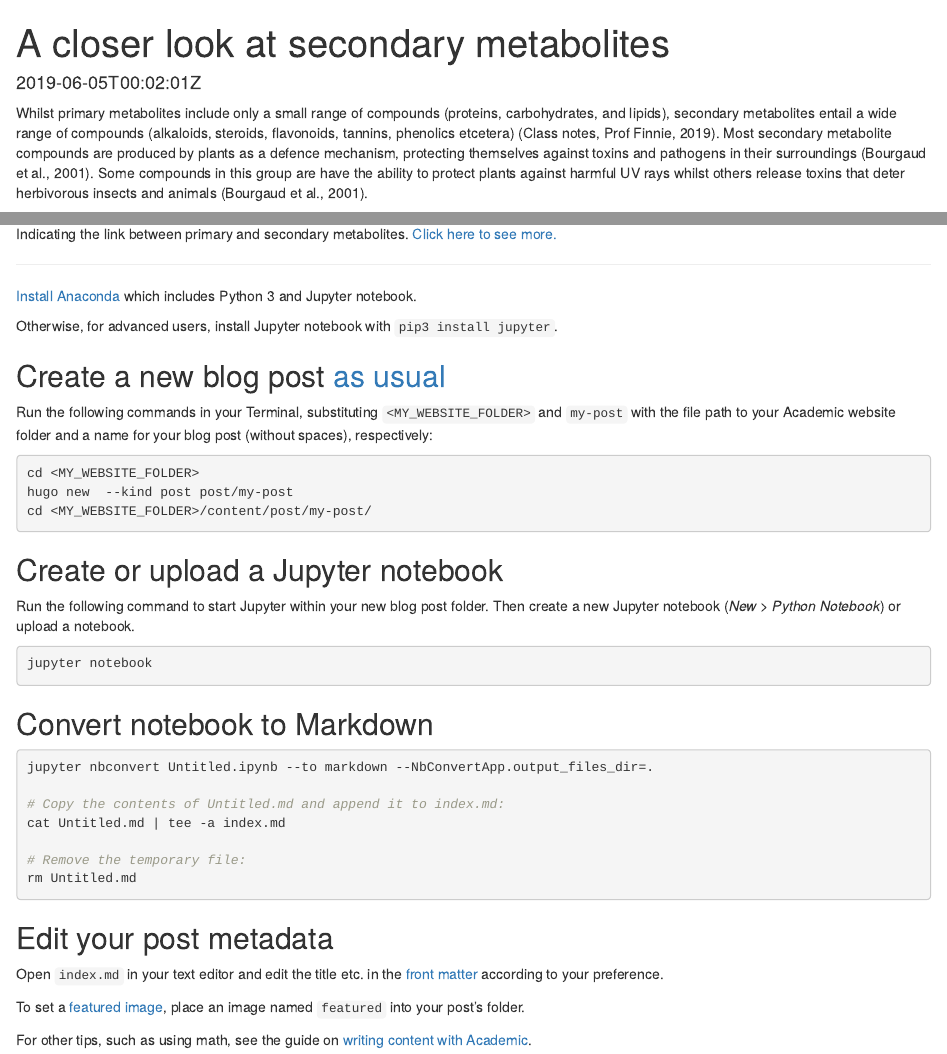
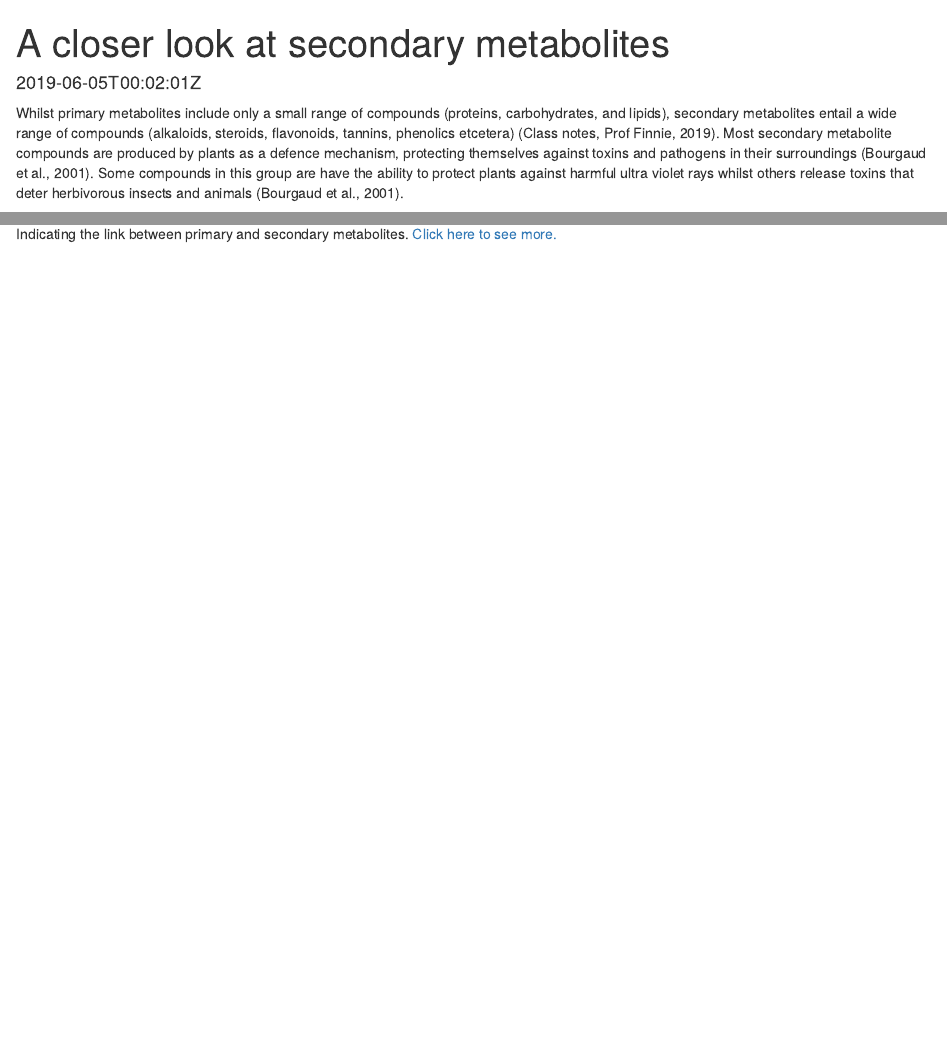
Before and after one commit to CarmenOrtmann/biol-763-website, an R Markdown document (content/post/secondary-metabolites/index.Rmd): the page in a window 1100 px wide, from its top, and a second part further down, joined at a grey line. Rendered offline with R 4.5, knitr and Pandoc, with nearby package versions.

Commit message:
red-green

````diff
--- a/content/post/secondary-metabolites/index.Rmd
+++ b/content/post/secondary-metabolites/index.Rmd
@@ -11,11 +11,11 @@ image:
 projects: []
 subtitle:
 summary:
-tags: []
+tags: [metabolites, compounds, pathways]
 title: A closer look at secondary metabolites
 ---
 
-Whilst primary metabolites include only a small range of compounds (proteins, carbohydrates, and lipids), secondary metabolites entail a wide range of compounds (alkaloids, steroids, flavonoids, tannins, phenolics etcetera) (Class notes, Prof Finnie, 2019). Most secondary metabolite compounds are produced by plants as a defence mechanism, protecting themselves against toxins and pathogens in their surroundings (Bourgaud et al., 2001). Some compounds in this group are have the ability to protect plants against harmful UV rays whilst others release toxins that deter herbivorous insects and animals (Bourgaud et al., 2001).
+Whilst primary metabolites include only a small range of compounds (proteins, carbohydrates, and lipids), secondary metabolites entail a wide range of compounds (alkaloids, steroids, flavonoids, tannins, phenolics etcetera) (Class notes, Prof Finnie, 2019). Most secondary metabolite compounds are produced by plants as a defence mechanism, protecting themselves against toxins and pathogens in their surroundings (Bourgaud et al., 2001). Some compounds in this group are have the ability to protect plants against harmful ultra violet rays whilst others release toxins that deter herbivorous insects and animals (Bourgaud et al., 2001).
 
 For centuries, these compounds have played an important role in traditional medicines, their discovery is often due to their high toxicity levels, which increase the visibility of effectiveness (may show effects in only a few hours) (Bourgaud et al., 2001) (Class notes, Prof Finnie, 2019). Secondary metabolites are considered economically important for the use of drugs, flavours, fragrances, insecticides, and dyes (Pagare et al., 2015).  For example, a diterpene alkaloid, Taxol (paclitaxel), is found in the bark of Taxus trees and is known for its anticancer effects (Hussain et al., 2012).
 
@@ -35,41 +31,0 @@ __________________________________________________________________________
-[Install Anaconda](https://www.anaconda.com/distribution/#download-section) which includes Python 3 and Jupyter notebook.
-
-Otherwise, for advanced users, install Jupyter notebook with `pip3 install jupyter`.
-
-## Create a new blog post [as usual](https://sourcethemes.com/academic/docs/managing-content/#create-a-blog-post)
-
-Run the following commands in your Terminal, substituting `<MY_WEBSITE_FOLDER>` and `my-post` with the file path to your Academic website folder and a name for your blog post (without spaces), respectively:
-
-```bash
-cd <MY_WEBSITE_FOLDER>
-hugo new  --kind post post/my-post
-cd <MY_WEBSITE_FOLDER>/content/post/my-post/
-```
-
-## Create or upload a Jupyter notebook
-
-Run the following command to start Jupyter within your new blog post folder. Then create a new Jupyter notebook (*New > Python Notebook*) or upload a notebook.
-
-```bash
-jupyter notebook
-```
-
-## Convert notebook to Markdown
-
-```bash
-jupyter nbconvert Untitled.ipynb --to markdown --NbConvertApp.output_files_dir=.
-
-# Copy the contents of Untitled.md and append it to index.md:
-cat Untitled.md | tee -a index.md
-
-# Remove the temporary file:
-rm Untitled.md
-```
-
-## Edit your post metadata
-
-Open `index.md` in your text editor and edit the title etc. in the [front matter](https://sourcethemes.com/academic/docs/front-matter/) according to your preference.
-
-To set a [featured image](https://sourcethemes.com/academic/docs/managing-content/#featured-image), place an image named `featured` into your post's folder.
-
-For other tips, such as using math, see the guide on [writing content with Academic](https://sourcethemes.com/academic/docs/writing-markdown-latex/).
````
Also changed, not shown: content/post/biotech-now/index.Rmd (+1 -1 lines), content/post/secondary-metabolites/index.Rmd (3 more changed lines).
